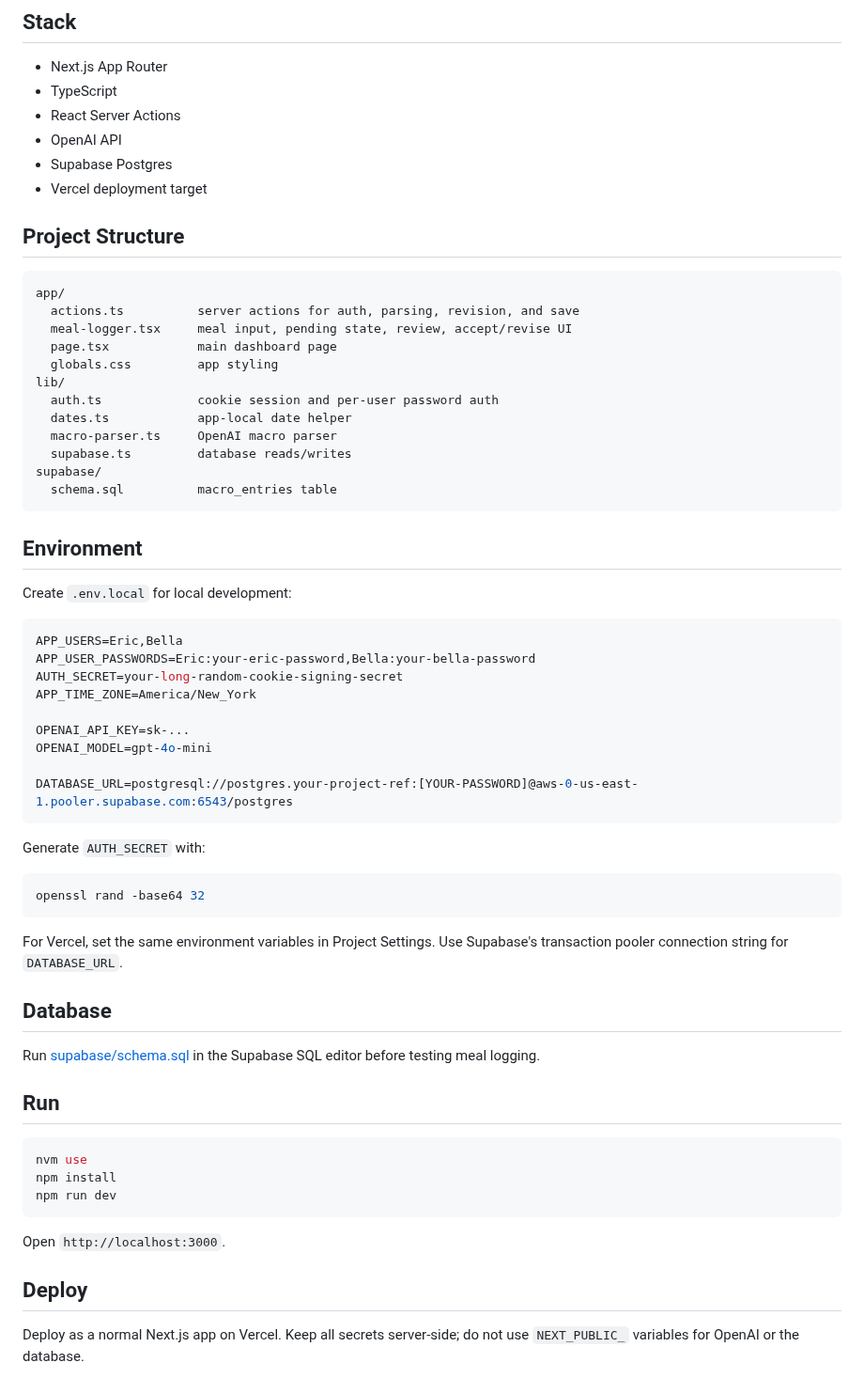
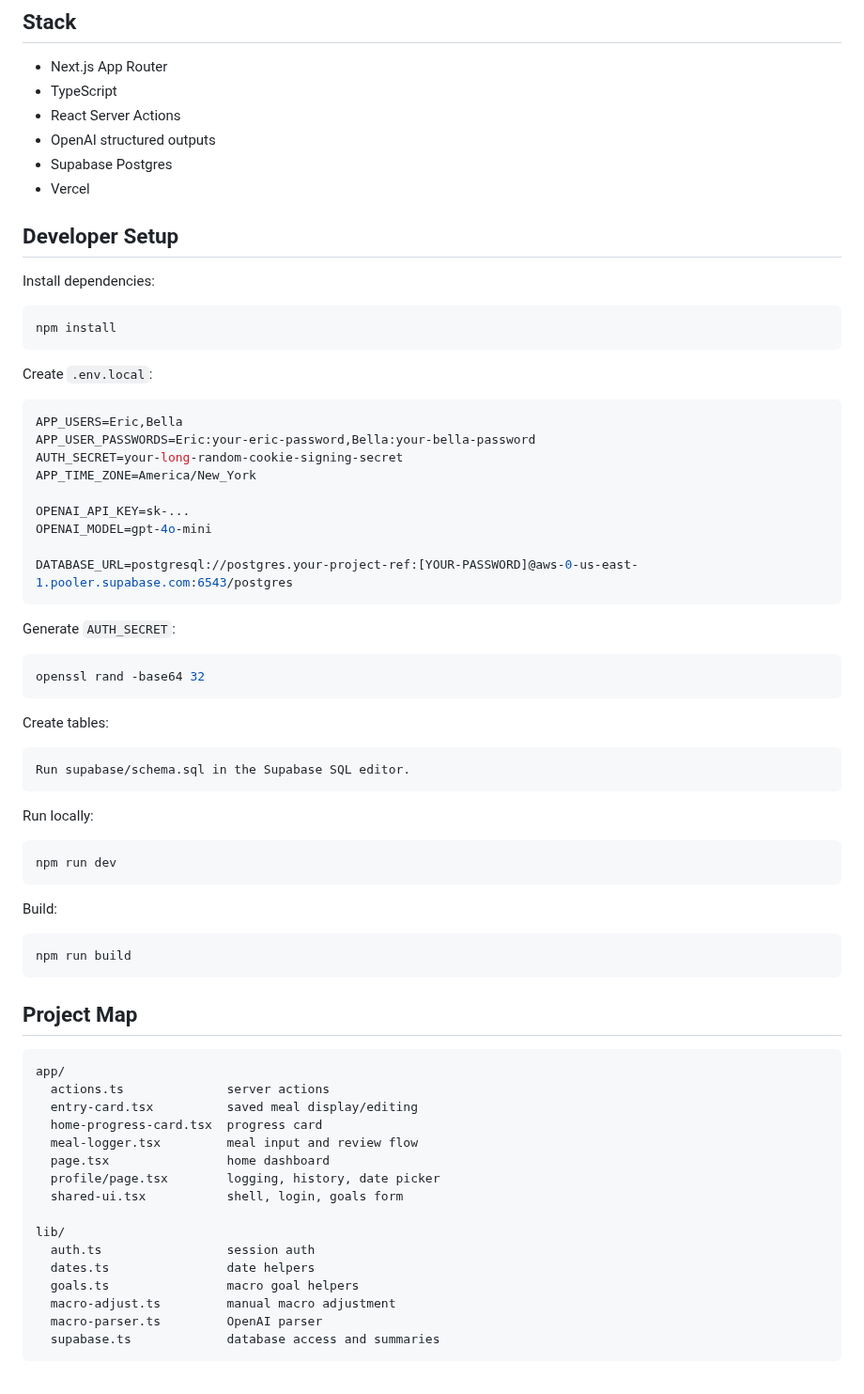
Before and after one commit to ericfflynn/nutribot, a Markdown page: README.md, the part around one of its changes. Shown at 94% size. GitHub-like rendering.

````diff
--- a/README.md
+++ b/README.md
@@ -22,30 +34,19 @@ This branch is a focused Next.js app. It does not use the old Python MCP/CLI imp
 - Next.js App Router
 - TypeScript
 - React Server Actions
-- OpenAI API
+- OpenAI structured outputs
 - Supabase Postgres
-- Vercel deployment target
+- Vercel
 
-## Project Structure
+## Developer Setup
 
-```text
-app/
-  actions.ts          server actions for auth, parsing, revision, and save
-  meal-logger.tsx     meal input, pending state, review, accept/revise UI
-  page.tsx            main dashboard page
-  globals.css         app styling
-lib/
-  auth.ts             cookie session and per-user password auth
-  dates.ts            app-local date helper
-  macro-parser.ts     OpenAI macro parser
-  supabase.ts         database reads/writes
-supabase/
-  schema.sql          macro_entries table
+Install dependencies:
+
+```bash
+npm install
 ```
 
-## Environment
-
-Create `.env.local` for local development:
+Create `.env.local`:
 
 ```bash
 APP_USERS=Eric,Bella
@@ -59,28 +60,47 @@ OPENAI_MODEL=gpt-4o-mini
 DATABASE_URL=postgresql://postgres.your-project-ref:[YOUR-PASSWORD]@aws-0-us-east-1.pooler.supabase.com:6543/postgres
 ```
 
-Generate `AUTH_SECRET` with:
+Generate `AUTH_SECRET`:
 
 ```bash
 openssl rand -base64 32
 ```
 
-For Vercel, set the same environment variables in Project Settings. Use Supabase's transaction pooler connection string for `DATABASE_URL`.
+Create tables:
 
-## Database
+```text
+Run supabase/schema.sql in the Supabase SQL editor.
+```
 
-Run [supabase/schema.sql](supabase/schema.sql) in the Supabase SQL editor before testing meal logging.
-
-## Run
+Run locally:
 
 ```bash
-nvm use
-npm install
 npm run dev
 ```
 
-Open `http://localhost:3000`.
+Build:
 
-## Deploy
+```bash
+npm run build
+```
 
-Deploy as a normal Next.js app on Vercel. Keep all secrets server-side; do not use `NEXT_PUBLIC_` variables for OpenAI or the database.
+## Project Map
+
+```text
+app/
+  actions.ts              server actions
+  entry-card.tsx          saved meal display/editing
+  home-progress-card.tsx  progress card
+  meal-logger.tsx         meal input and review flow
+  page.tsx                home dashboard
+  profile/page.tsx        logging, history, date picker
+  shared-ui.tsx           shell, login, goals form
+
+lib/
+  auth.ts                 session auth
+  dates.ts                date helpers
+  goals.ts                macro goal helpers
+  macro-adjust.ts         manual macro adjustment
+  macro-parser.ts         OpenAI parser
+  supabase.ts             database access and summaries
+```
````
Also changed, not shown: other parts of README.md (+25 -13 lines), docs/screenshots/home-dashboard.png (added), docs/screenshots/profile-log.png (added), 11 other files.
